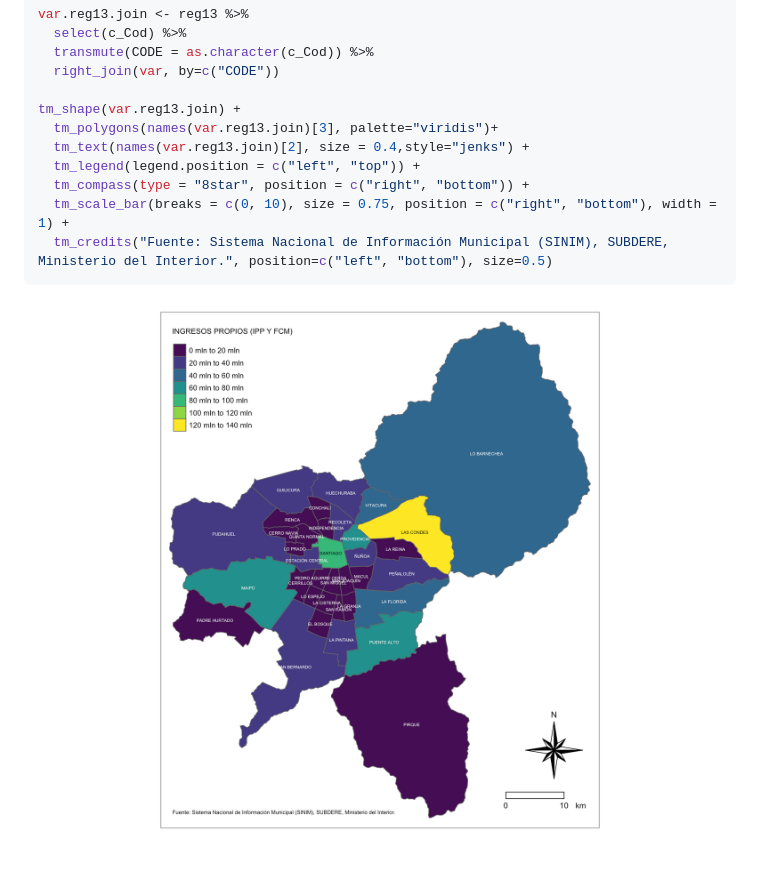
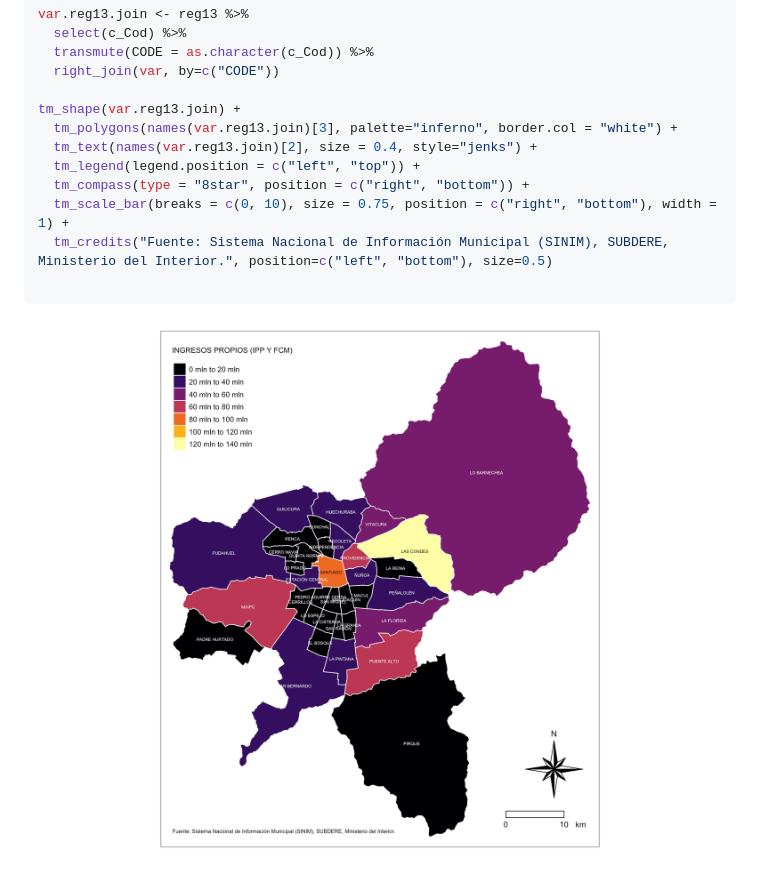
Before and after one commit to robsalasco/sinimr, a Markdown page: README.md, the part around the change. Rendered like a GitHub page; pictures changed too: plot.png.

Commit message:
better colors

````diff
--- a/README.md
+++ b/README.md
@@ -209,12 +209,13 @@ var.reg13.join <- reg13 %>%
   right_join(var, by=c("CODE"))
 
 tm_shape(var.reg13.join) +
-  tm_polygons(names(var.reg13.join)[3], palette="viridis")+
-  tm_text(names(var.reg13.join)[2], size = 0.4,style="jenks") +
+  tm_polygons(names(var.reg13.join)[3], palette="inferno", border.col = "white") +
+  tm_text(names(var.reg13.join)[2], size = 0.4, style="jenks") +
   tm_legend(legend.position = c("left", "top")) +
   tm_compass(type = "8star", position = c("right", "bottom")) +
   tm_scale_bar(breaks = c(0, 10), size = 0.75, position = c("right", "bottom"), width = 1) +
   tm_credits("Fuente: Sistema Nacional de Información Municipal (SINIM), SUBDERE, Ministerio del Interior.", position=c("left", "bottom"), size=0.5)
+
 ```
 
 ![](plot.png)
````
